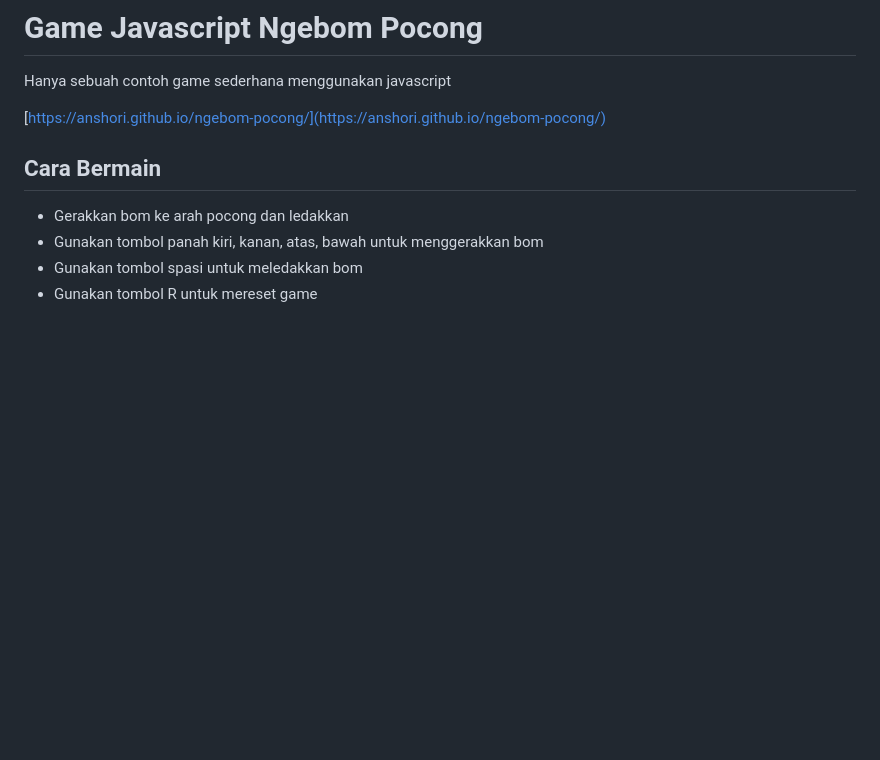
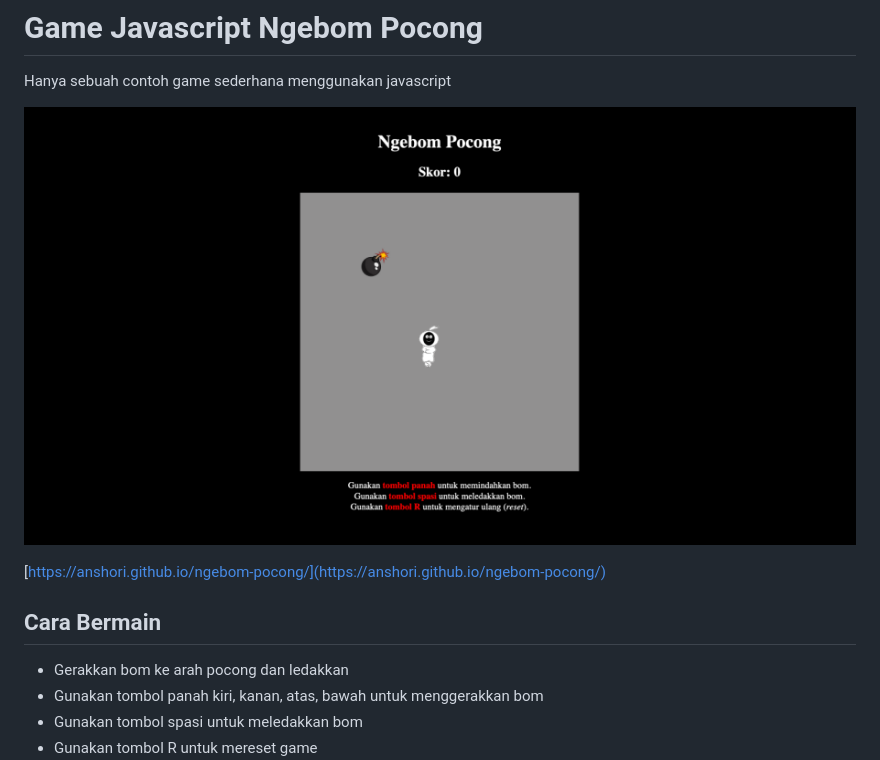
Before and after one commit to anshori/ngebom-pocong, a Markdown page: README.md, the part around the change. GitHub-like rendering; pictures changed too: assets/images/screenshot.png (added); blank space fills up the shorter version.

Commit message:
Add screenshot application on readme

```diff
--- a/README.md
+++ b/README.md
@@ -1,5 +1,7 @@
 # Game Javascript Ngebom Pocong
 Hanya sebuah contoh game sederhana menggunakan javascript
+
+![Ngebom Pocong](assets/images/screenshot.png)
 
 [https://anshori.github.io/ngebom-pocong/](https://anshori.github.io/ngebom-pocong/)
 
```
Also changed, not shown: 2 other files.
